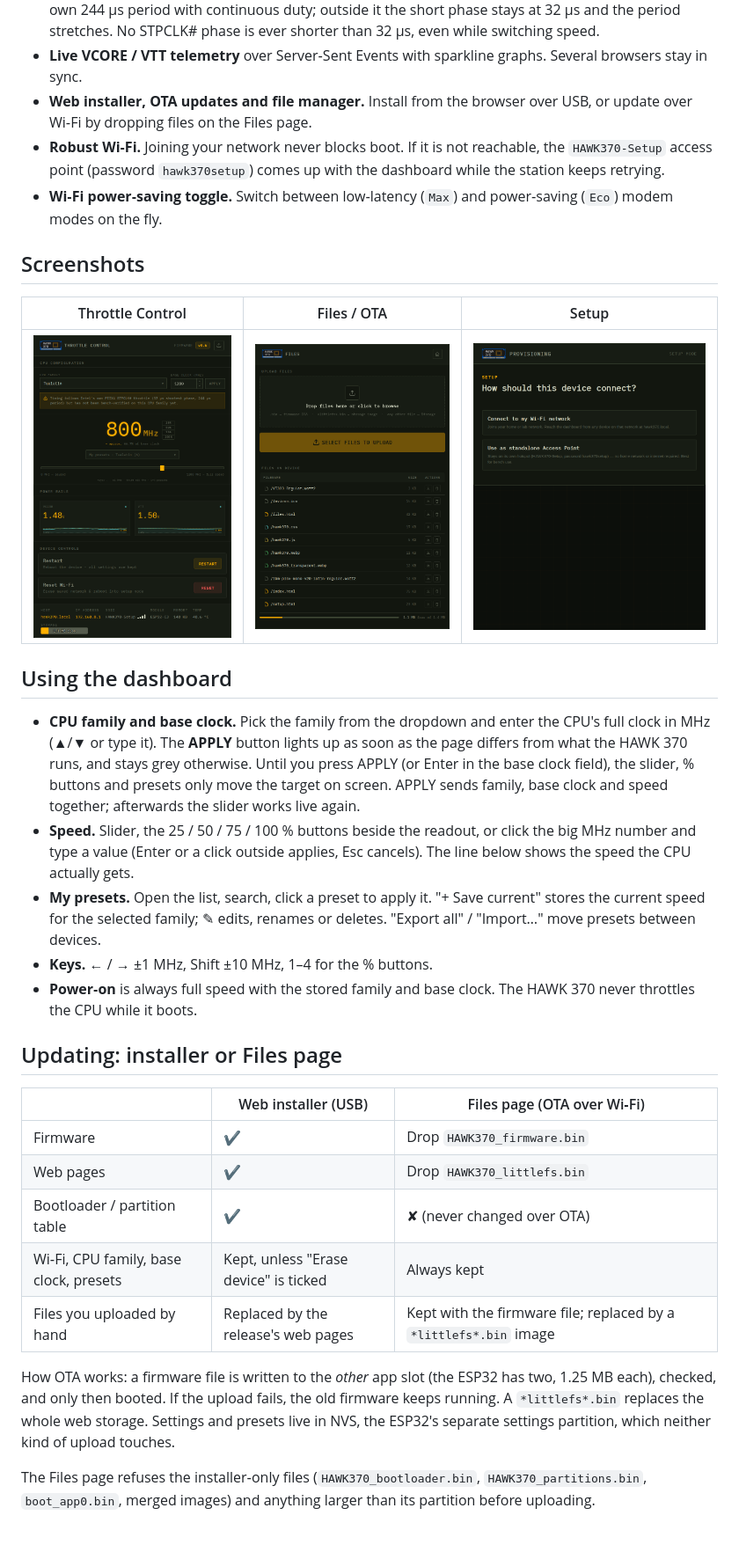
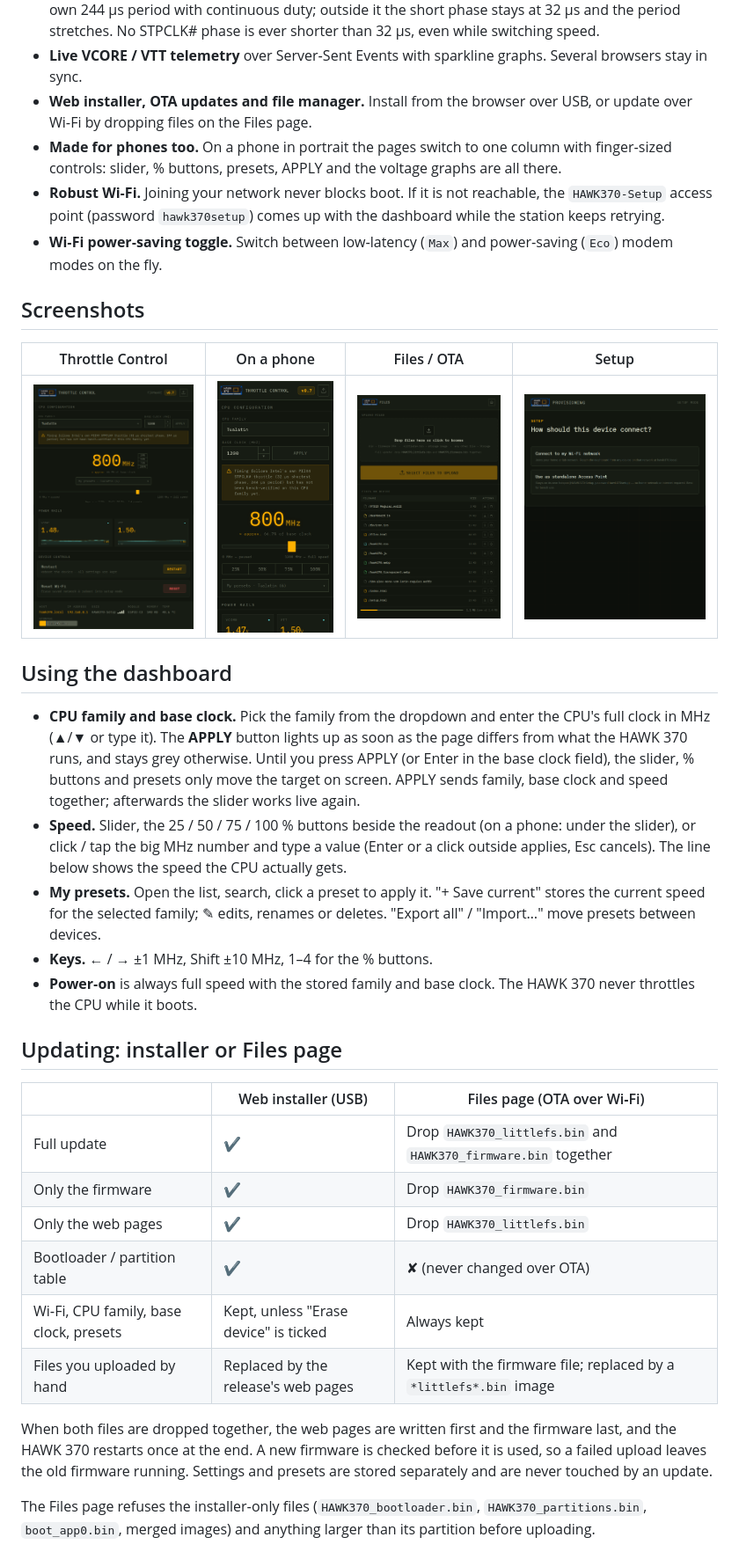
Before and after one commit to BitsUndBolts/hawk370-throttle, a Markdown page: README.md, the part around one of its changes. Shown at 88% size. Drawn GitHub-style; pictures changed too: docs/screenshots/files.png, docs/screenshots/phone.png (added), docs/screenshots/setup.png.

```diff
--- a/README.md
+++ b/README.md
@@ -74,19 +74,20 @@ The hotspot password is public on purpose. The hotspot is only for the local, on
 - **Intel‑referenced, glitch‑free timing.** In the middle of the range the pattern uses the 440BX chipset's own 244 µs period with continuous duty; outside it the short phase stays at 32 µs and the period stretches. No STPCLK# phase is ever shorter than 32 µs, even while switching speed.
 - **Live VCORE / VTT telemetry** over Server‑Sent Events with sparkline graphs. Several browsers stay in sync.
 - **Web installer, OTA updates and file manager.** Install from the browser over USB, or update over Wi‑Fi by dropping files on the Files page.
+- **Made for phones too.** On a phone in portrait the pages switch to one column with finger‑sized controls: slider, % buttons, presets, APPLY and the voltage graphs are all there.
 - **Robust Wi‑Fi.** Joining your network never blocks boot. If it is not reachable, the `HAWK370-Setup` access point (password `hawk370setup`) comes up with the dashboard while the station keeps retrying.
 - **Wi‑Fi power‑saving toggle.** Switch between low‑latency (`Max`) and power‑saving (`Eco`) modem modes on the fly.
 
 ## Screenshots
 
-| Throttle Control | Files / OTA | Setup |
-|---|---|---|
-| ![Throttle control screen](docs/screenshots/throttle-control.png) | ![Files and OTA screen](docs/screenshots/files.png) | ![Wi-Fi setup wizard](docs/screenshots/setup.png) |
+| Throttle Control | On a phone | Files / OTA | Setup |
+|---|---|---|---|
+| ![Throttle control screen](docs/screenshots/throttle-control.png) | ![Throttle control on a phone](docs/screenshots/phone.png) | ![Files and OTA screen](docs/screenshots/files.png) | ![Wi-Fi setup wizard](docs/screenshots/setup.png) |
 
 ## Using the dashboard
 
 - **CPU family and base clock.** Pick the family from the dropdown and enter the CPU's full clock in MHz (▲/▼ or type it). The **APPLY** button lights up as soon as the page differs from what the HAWK 370 runs, and stays grey otherwise. Until you press APPLY (or Enter in the base clock field), the slider, % buttons and presets only move the target on screen. APPLY sends family, base clock and speed together; afterwards the slider works live again.
-- **Speed.** Slider, the 25 / 50 / 75 / 100 % buttons beside the readout, or click the big MHz number and type a value (Enter or a click outside applies, Esc cancels). The line below shows the speed the CPU actually gets.
+- **Speed.** Slider, the 25 / 50 / 75 / 100 % buttons beside the readout (on a phone: under the slider), or click / tap the big MHz number and type a value (Enter or a click outside applies, Esc cancels). The line below shows the speed the CPU actually gets.
 - **My presets.** Open the list, search, click a preset to apply it. "+ Save current" stores the current speed for the selected family; ✎ edits, renames or deletes. "Export all" / "Import…" move presets between devices.
 - **Keys.** ← / → ±1 MHz, Shift ±10 MHz, 1–4 for the % buttons.
 - **Power‑on** is always full speed with the stored family and base clock. The HAWK 370 never throttles the CPU while it boots.
@@ -95,13 +96,14 @@ The hotspot password is public on purpose. The hotspot is only for the local, on
 
 | | Web installer (USB) | Files page (OTA over Wi‑Fi) |
 |---|---|---|
-| Firmware | ✔ | Drop `HAWK370_firmware.bin` |
-| Web pages | ✔ | Drop `HAWK370_littlefs.bin` |
+| Full update | ✔ | Drop `HAWK370_littlefs.bin` and `HAWK370_firmware.bin` together |
+| Only the firmware | ✔ | Drop `HAWK370_firmware.bin` |
+| Only the web pages | ✔ | Drop `HAWK370_littlefs.bin` |
 | Bootloader / partition table | ✔ | ✘ (never changed over OTA) |
 | Wi‑Fi, CPU family, base clock, presets | Kept, unless "Erase device" is ticked | Always kept |
 | Files you uploaded by hand | Replaced by the release's web pages | Kept with the firmware file; replaced by a `*littlefs*.bin` image |
 
-How OTA works: a firmware file is written to the *other* app slot (the ESP32 has two, 1.25 MB each), checked, and only then booted. If the upload fails, the old firmware keeps running. A `*littlefs*.bin` replaces the whole web storage. Settings and presets live in NVS, the ESP32's separate settings partition, which neither kind of upload touches.
+When both files are dropped together, the web pages are written first and the firmware last, and the HAWK 370 restarts once at the end. A new firmware is checked before it is used, so a failed upload leaves the old firmware running. Settings and presets are stored separately and are never touched by an update.
 
 The Files page refuses the installer‑only files (`HAWK370_bootloader.bin`, `HAWK370_partitions.bin`, `boot_app0.bin`, merged images) and anything larger than its partition before uploading.
 
```
Also changed, not shown: other parts of README.md (+5 -3 lines), 10 other files.
